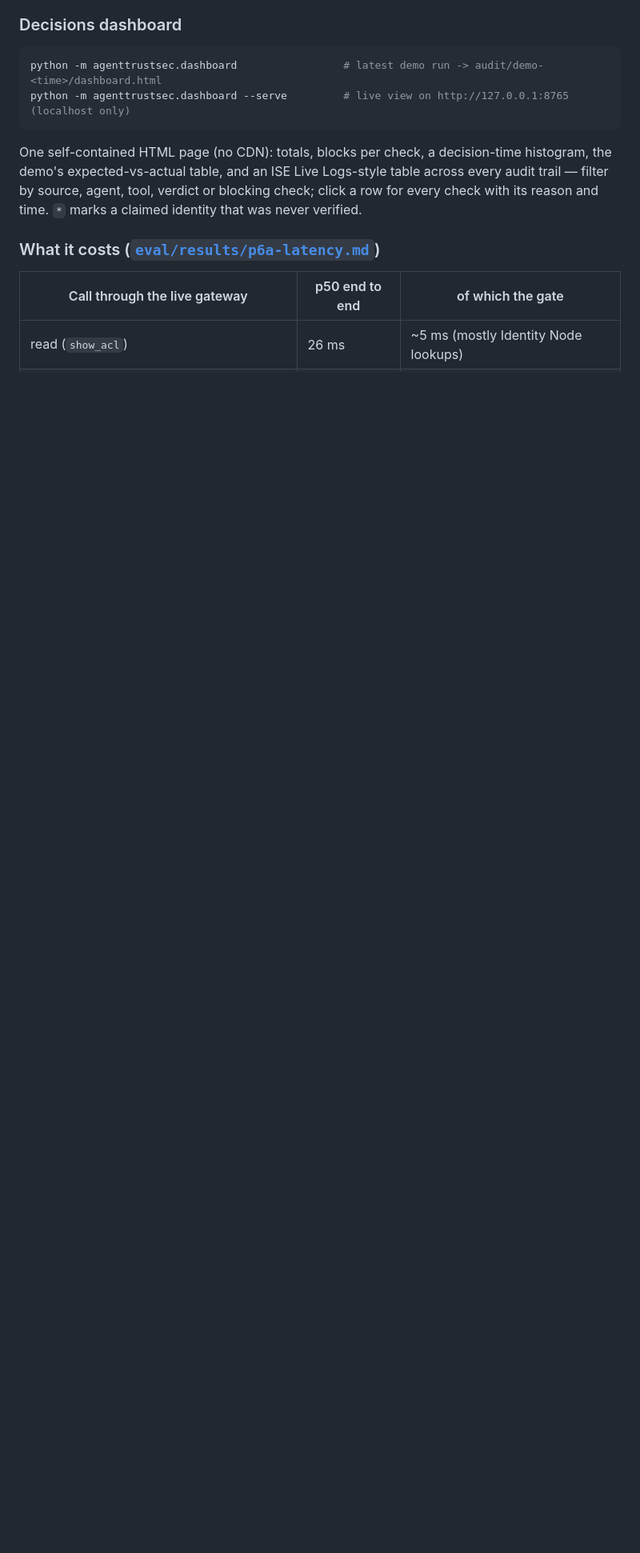
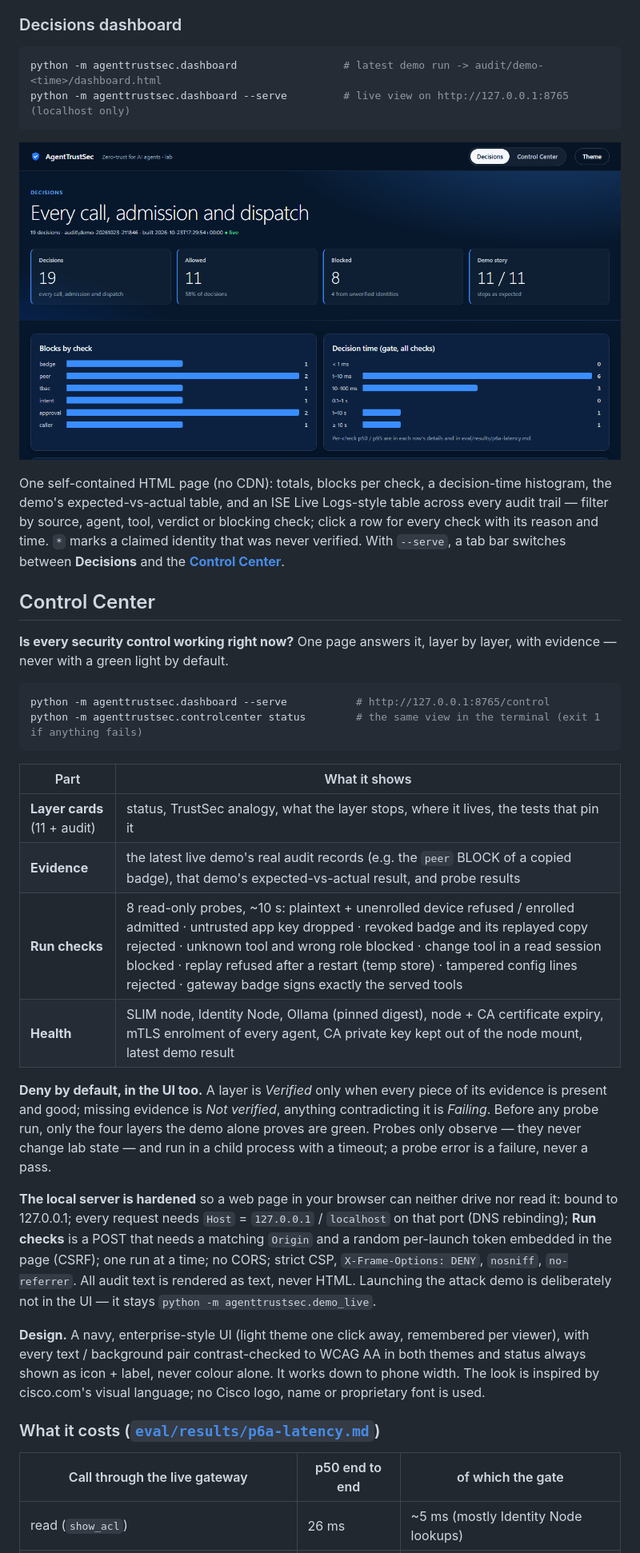
Before and after one commit to natrajexplore/Agntcy_TrustSec, a Markdown page: README.md, the part around one of its changes. Shown at 80% size. GitHub-like rendering; pictures changed too: docs/images/decisions-dashboard.png (added); blank space fills up the shorter version.

Commit message:
README: Control Center section + screenshots of both UI pages
- Hero screenshot of the Control Center (12 / 12 layers verified on the live lab) right under
  the intro; "See it working" row in the at-a-glance table.
- New "Control Center" section: what each part shows, the 8 read-only probes, deny-by-default
  status rules, the local-server hardening (Host / Origin / per-launch token, CSP, no CORS),
  and the design notes (navy, WCAG AA, inspired by cisco.com, no Cisco marks).
- Decisions dashboard screenshot; runbook, testing tiers (619 lab / 564 CI), layout and roadmap
  updated. Screenshots: docs/images/ (lab data only, no keys).
- All 23 in-page anchors and every file link resolve; the 3 Mermaid diagrams render.

Lands with #3 (Control Center): merge #2 first, then #3 — #3 does not touch the README.

Co-Authored-By: Claude Opus 5.5 <noreply@anthropic.com>

````diff
--- a/README.md
+++ b/README.md
@@ -346,10 +351,48 @@ python -m agenttrustsec.dashboard                 # latest demo run -> audit/dem
 python -m agenttrustsec.dashboard --serve         # live view on http://127.0.0.1:8765 (localhost only)
 ```
 
+![Decisions dashboard: totals, blocks by check, decision times and the demo story](docs/images/decisions-dashboard.png)
+
 One self-contained HTML page (no CDN): totals, blocks per check, a decision-time histogram, the
 demo's expected-vs-actual table, and an ISE Live Logs-style table across every audit trail —
 filter by source, agent, tool, verdict or blocking check; click a row for every check with its
-reason and time. `*` marks a claimed identity that was never verified.
+reason and time. `*` marks a claimed identity that was never verified. With `--serve`, a tab bar
+switches between **Decisions** and the **[Control Center](#control-center)**.
+
+## Control Center
+
+**Is every security control working right now?** One page answers it, layer by layer, with
+evidence — never with a green light by default.
+
+```bash
+python -m agenttrustsec.dashboard --serve           # http://127.0.0.1:8765/control
+python -m agenttrustsec.controlcenter status        # the same view in the terminal (exit 1 if anything fails)
+```
+
+| Part | What it shows |
+|---|---|
+| **Layer cards** (11 + audit) | status, TrustSec analogy, what the layer stops, where it lives, the tests that pin it |
+| **Evidence** | the latest live demo's real audit records (e.g. the `peer` BLOCK of a copied badge), that demo's expected-vs-actual result, and probe results |
+| **Run checks** | 8 read-only probes, ~10 s: plaintext + unenrolled device refused / enrolled admitted · untrusted app key dropped · revoked badge and its replayed copy rejected · unknown tool and wrong role blocked · change tool in a read session blocked · replay refused after a restart (temp store) · tampered config lines rejected · gateway badge signs exactly the served tools |
+| **Health** | SLIM node, Identity Node, Ollama (pinned digest), node + CA certificate expiry, mTLS enrolment of every agent, CA private key kept out of the node mount, latest demo result |
+
+**Deny by default, in the UI too.** A layer is *Verified* only when every piece of its evidence is
+present and good; missing evidence is *Not verified*, anything contradicting it is *Failing*.
+Before any probe run, only the four layers the demo alone proves are green. Probes only observe —
+they never change lab state — and run in a child process with a timeout; a probe error is a
+failure, never a pass.
+
+**The local server is hardened** so a web page in your browser can neither drive nor read it:
+bound to 127.0.0.1; every request needs `Host` = `127.0.0.1` / `localhost` on that port (DNS
+rebinding); **Run checks** is a POST that needs a matching `Origin` and a random per-launch token
+embedded in the page (CSRF); one run at a time; no CORS; strict CSP, `X-Frame-Options: DENY`,
+`nosniff`, `no-referrer`. All audit text is rendered as text, never HTML. Launching the attack demo
+is deliberately not in the UI — it stays `python -m agenttrustsec.demo_live`.
+
+**Design.** A navy, enterprise-style UI (light theme one click away, remembered per viewer), with
+every text / background pair contrast-checked to WCAG AA in both themes and status always shown as
+icon + label, never colour alone. It works down to phone width. The look is inspired by
+cisco.com's visual language; no Cisco logo, name or proprietary font is used.
 
 ### What it costs ([`eval/results/p6a-latency.md`](eval/results/p6a-latency.md))
 
````
Also changed, not shown: other parts of README.md (+14 -6 lines), docs/images/control-center.png (added).
